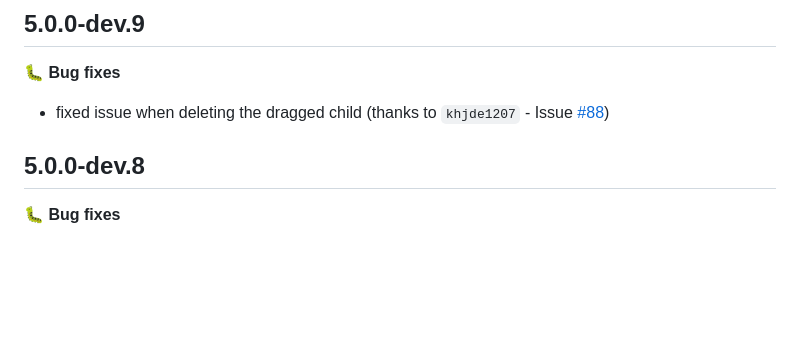
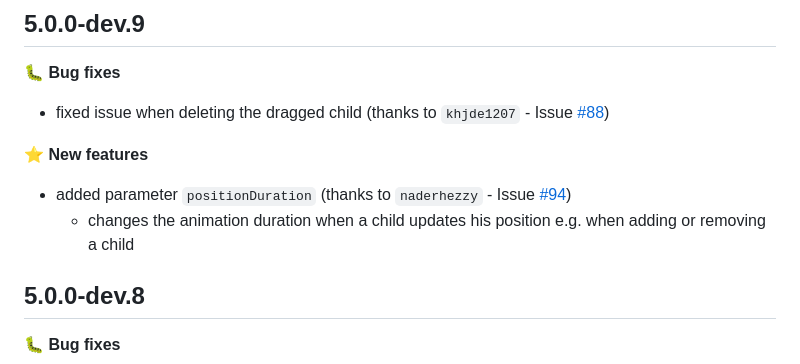
Before and after one commit to karvulf/flutter-reorderable-grid-view, a Markdown page: CHANGELOG.md, the part around the change. Drawn GitHub-style; blank space fills up the shorter version.

Commit message:
updated changelog

```diff
--- a/CHANGELOG.md
+++ b/CHANGELOG.md
@@ -1,6 +1,10 @@
 ## 5.0.0-dev.9
 🐛 **Bug fixes**
 * fixed issue when deleting the dragged child (thanks to `khjde1207` - Issue [#88](https://github.com/karvulf/flutter-reorderable-grid-view/issues/88))
+
+⭐️ **New features**
+* added parameter `positionDuration` (thanks to `naderhezzy` - Issue [#94](https://github.com/karvulf/flutter-reorderable-grid-view/issues/94))
+  * changes the animation duration when a child updates his position e.g. when adding or removing a child
 
 ## 5.0.0-dev.8
 🐛 **Bug fixes**
```
